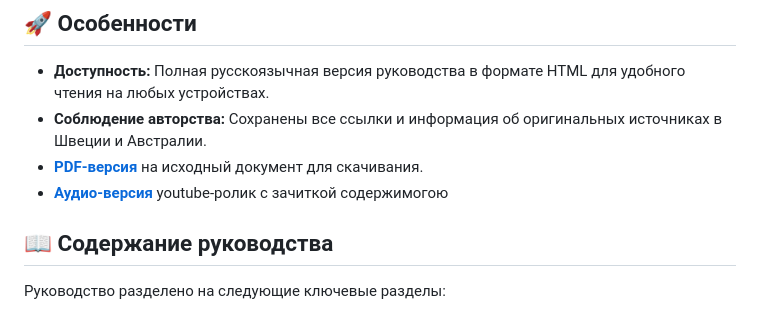
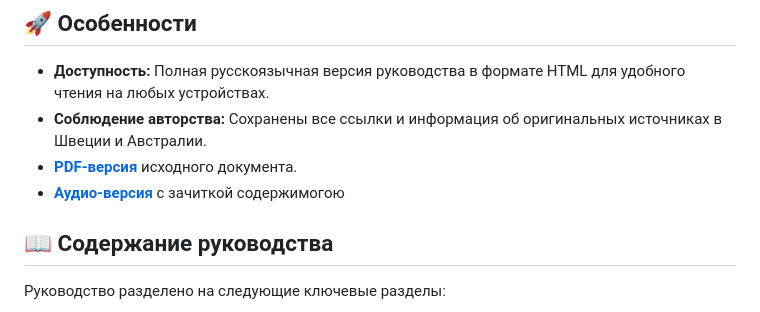
Before and after one commit to stopcannabis/stopcannabis.github.io, a Markdown page: README.md, the part around the change. Rendered like a GitHub page.

Commit message:
Update links for PDF and audio versions in README

```diff
--- a/README.md
+++ b/README.md
@@ -8,8 +8,8 @@
 
 * **Доступность:** Полная русскоязычная версия руководства в формате HTML для удобного чтения на любых устройствах.
 * **Соблюдение авторства:** Сохранены все ссылки и информация об оригинальных источниках в Швеции и Австралии.
-* [**PDF-версия**](https://stopcannabis.github.io/marijuana_guide_rus.pdf) на исходный документ для скачивания.
-* [**Аудио-версия**](https://youtu.be/ue2jHFgH9W4?t=204) youtube-ролик с зачиткой содержимогою
+* [**PDF-версия**](https://stopcannabis.github.io/marijuana_guide_rus.pdf) исходного документа.
+* [**Аудио-версия**](https://youtu.be/ue2jHFgH9W4?t=204) с зачиткой содержимогою
 
 ## 📖 Содержание руководства
 
```
